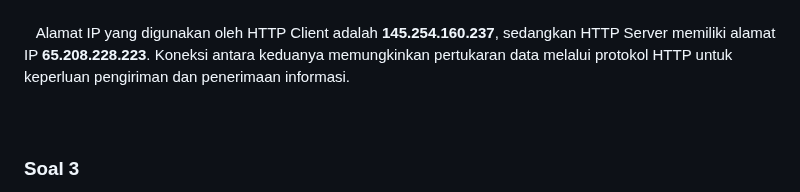
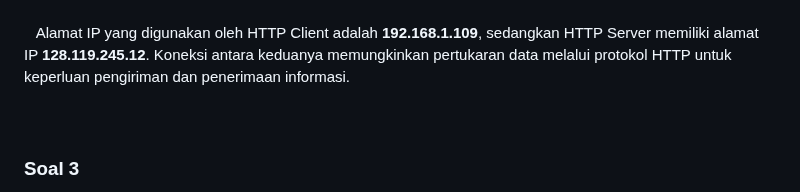
Before and after one commit to Alfani22/AdminJaringan2025, a Markdown page: README.md, the part around the change. GitHub-like rendering.

```diff
--- a/README.md
+++ b/README.md
@@ -46,7 +46,7 @@ Berapa IP address dari client maupun server?
 **Jawaban:** <br>
 ![App Screenshot](Assets/no2.png)<br>
 ![App Screenshot](Assets/no3.png)<br><br>
-&nbsp;&nbsp; Alamat IP yang digunakan oleh HTTP Client adalah **145.254.160.237**, sedangkan HTTP Server memiliki alamat IP **65.208.228.223**. Koneksi antara keduanya memungkinkan pertukaran data melalui protokol HTTP untuk keperluan pengiriman dan penerimaan informasi.
+&nbsp;&nbsp; Alamat IP yang digunakan oleh HTTP Client adalah **192.168.1.109**, sedangkan HTTP Server memiliki alamat IP **128.119.245.12**. Koneksi antara keduanya memungkinkan pertukaran data melalui protokol HTTP untuk keperluan pengiriman dan penerimaan informasi.
 <br>
 <br>
 <br>
```
